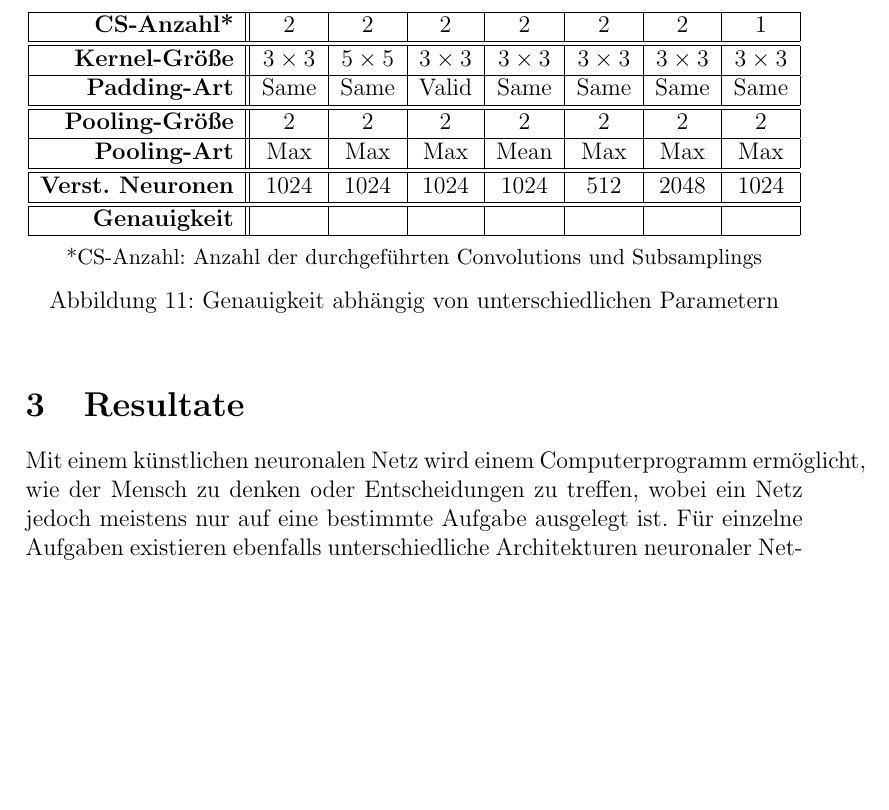
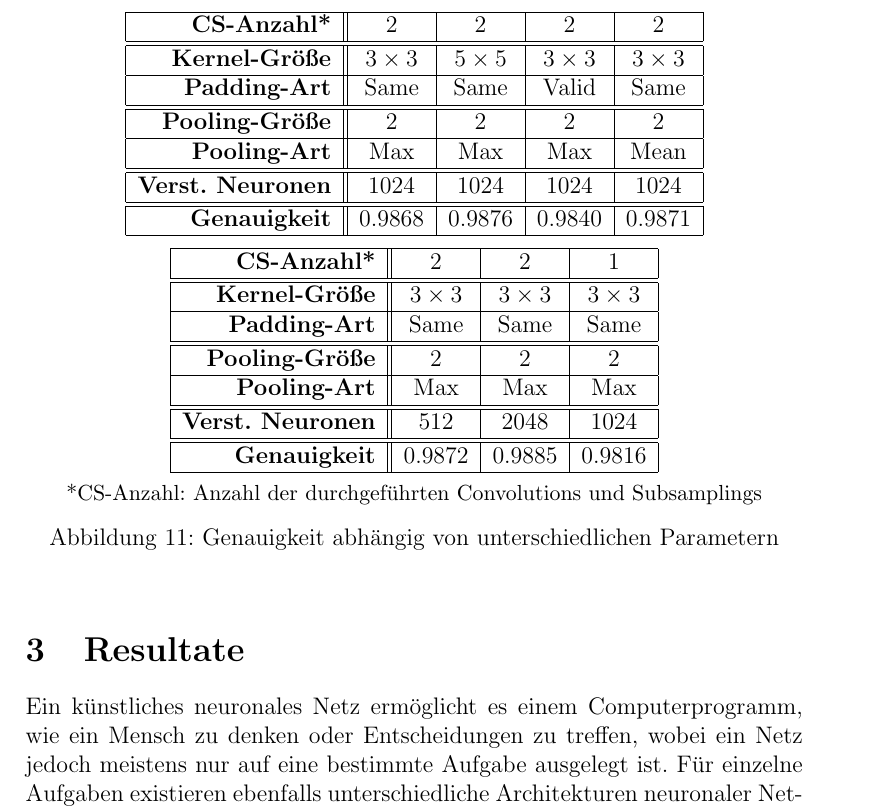
Before and after one commit to JensOstertag-University-Material/Artificial-Neural-Networks, a LaTeX document (NeuralNetworks.tex): part of page 18 of 20, cut so that both start at the same text, the shorter picture padded with empty space. Compiled offline with pdfLaTeX.

Commit message:
Parameter Comparison with Performances

```diff
--- a/NeuralNetworks.tex
+++ b/NeuralNetworks.tex
@@ -741,15 +741,25 @@ Zudem existieren, wie in Kapitel \ref{sec:CNNArchitecture} erwähnt, viele unter
 
 \begin{figure}[!h]
 \centering
-\begin{tabular}{| r || c | c | c | c | c | c | c |}
+\begin{tabular}{| r || c | c | c | c |}
 \hline
-\textbf{CS-Anzahl*} & 2 & 2 & 2 & 2 & 2 & 2 & 1 \\\hline\hline
-\textbf{Kernel-Größe} & $3 \times 3$ & $5 \times 5$ & $3 \times 3$ & $3 \times 3$ & $3 \times 3$ & $3 \times 3$ & $3 \times 3$ \\\hline
-\textbf{Padding-Art} & Same & Same & Valid & Same & Same & Same & Same \\\hline\hline
-\textbf{Pooling-Größe} & 2 & 2 & 2 & 2 & 2 & 2 & 2 \\\hline
-\textbf{Pooling-Art} & Max & Max & Max & Mean & Max & Max & Max \\\hline\hline
-\textbf{Verst. Neuronen} & 1024 & 1024 & 1024 & 1024 & 512 & 2048 & 1024 \\\hline\hline
-\textbf{Genauigkeit} &  &  &  &  &  &  &  \\\hline
+\textbf{CS-Anzahl*} & 2 & 2 & 2 & 2 \\\hline\hline
+\textbf{Kernel-Größe} & $3 \times 3$ & $5 \times 5$ & $3 \times 3$ & $3 \times 3$ \\\hline
+\textbf{Padding-Art} & Same & Same & Valid & Same \\\hline\hline
+\textbf{Pooling-Größe} & 2 & 2 & 2 & 2 \\\hline
+\textbf{Pooling-Art} & Max & Max & Max & Mean \\\hline\hline
+\textbf{Verst. Neuronen} & 1024 & 1024 & 1024 & 1024 \\\hline\hline
+\textbf{Genauigkeit} & 0.9868 & 0.9876 & 0.9840 & 0.9871 \\\hline
+\end{tabular}\\[5pt]
+\begin{tabular}{| r || c | c | c|}
+\hline
+\textbf{CS-Anzahl*} & 2 & 2 & 1 \\\hline\hline
+\textbf{Kernel-Größe} & $3 \times 3$ & $3 \times 3$ & $3 \times 3$ \\\hline
+\textbf{Padding-Art} & Same & Same & Same \\\hline\hline
+\textbf{Pooling-Größe} & 2 & 2 & 2 \\\hline
+\textbf{Pooling-Art} & Max & Max & Max \\\hline\hline
+\textbf{Verst. Neuronen} & 512 & 2048 & 1024 \\\hline\hline
+\textbf{Genauigkeit} & 0.9872 & 0.9885 & 0.9816 \\\hline
 \end{tabular}\\[5pt]
 {\small *CS-Anzahl: Anzahl der durchgeführten Convolutions und Subsamplings}
 \caption{Genauigkeit abhängig von unterschiedlichen Parametern}
@@ -757,7 +767,7 @@ Zudem existieren, wie in Kapitel \ref{sec:CNNArchitecture} erwähnt, viele unter
 \end{figure}
 
 \section{Resultate}
-Mit einem künstlichen neuronalen Netz wird einem Computerprogramm ermöglicht, wie der Mensch zu denken oder Entscheidungen zu treffen, wobei ein Netz jedoch meistens nur auf eine bestimmte Aufgabe ausgelegt ist. Für einzelne Aufgaben existieren ebenfalls unterschiedliche Architekturen neuronaler Netze, für die Bilderkennung verwendet man beispielsweise Faltungsnetze, welche die relevanten Informationen eines Bildes extrahieren. Objekte können dadurch ähnlich gut klassifiziert werden wie von einem Menschen (vgl. Kapitel \ref{sec:TensorFlow}).
+Ein künstliches neuronales Netz ermöglicht es einem Computerprogramm, wie ein Mensch zu denken oder Entscheidungen zu treffen, wobei ein Netz jedoch meistens nur auf eine bestimmte Aufgabe ausgelegt ist. Für einzelne Aufgaben existieren ebenfalls unterschiedliche Architekturen neuronaler Netze, für die Bilderkennung verwendet man beispielsweise Faltungsnetze, welche die relevanten Informationen eines Bildes extrahieren. Objekte können dadurch ähnlich gut klassifiziert werden wie von einem Menschen (vgl. Kapitel \ref{sec:TensorFlow}).
 
 Aufgrund dieser Genauigkeit haben neuronale Netze auch dort großes Potenzial, wo Fehler auch schwere Folgen haben können:
 
```
Also changed, not shown: NeuralNetworks.pdf.
